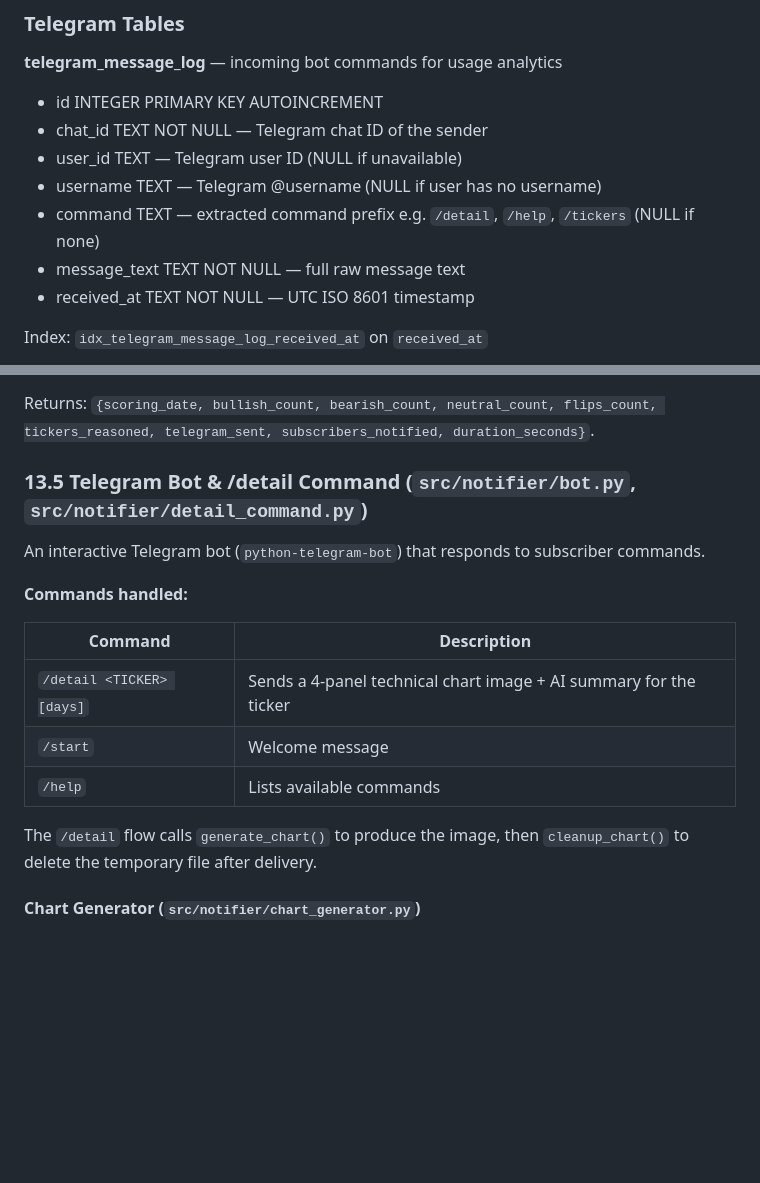
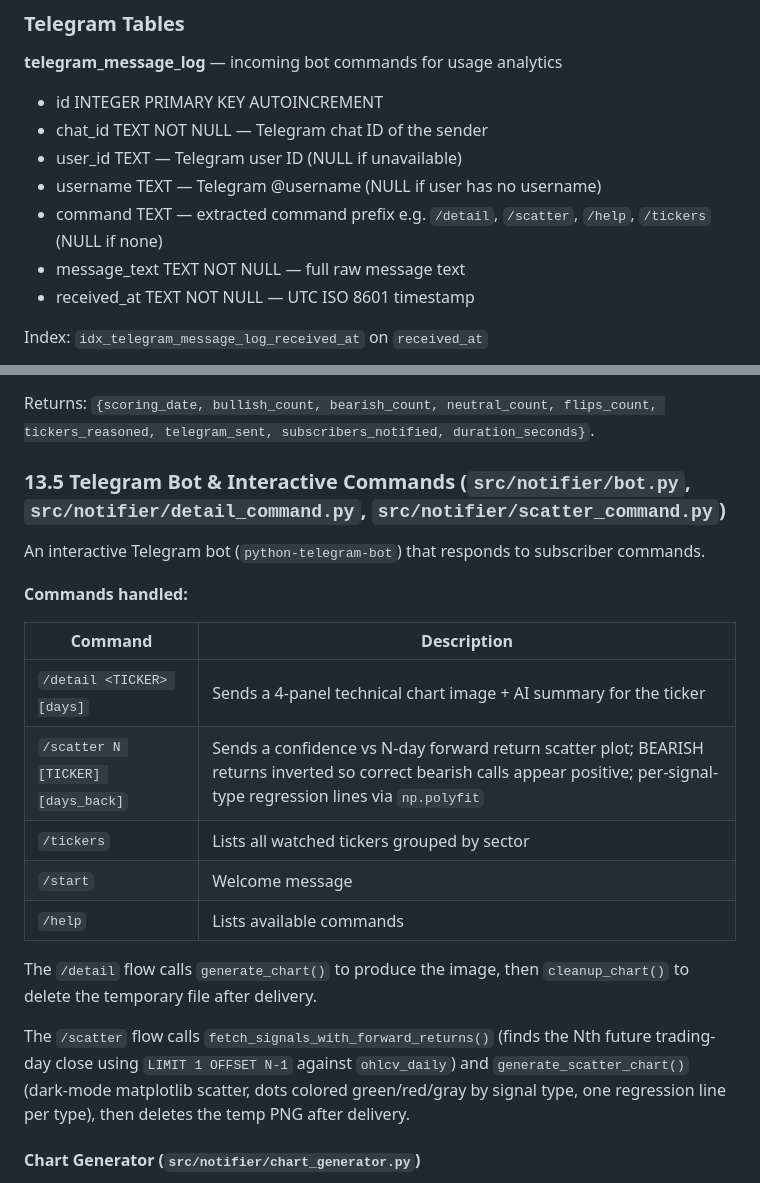
Before and after one commit to nhevan/ticker-tide, a Markdown page: DESIGN.md, 2 parts joined by grey strips. Rendered like a GitHub page; blank space fills up the shorter version.

Commit message:
docs: update DEVELOPMENT.md and DESIGN.md for /scatter command
- DEVELOPMENT.md: add scatter_command.py to notifier module table;
  update bot.py description to list /scatter handler
- DESIGN.md: expand section 13.5 to cover /scatter command and
  scatter_command.py; add /scatter to telegram_message_log example

```diff
--- a/DESIGN.md
+++ b/DESIGN.md
@@ -645,7 +645,7 @@ Enable WAL mode on connection.
 - chat_id TEXT NOT NULL — Telegram chat ID of the sender
 - user_id TEXT — Telegram user ID (NULL if unavailable)
 - username TEXT — Telegram @username (NULL if user has no username)
-- command TEXT — extracted command prefix e.g. `/detail`, `/help`, `/tickers` (NULL if none)
+- command TEXT — extracted command prefix e.g. `/detail`, `/scatter`, `/help`, `/tickers` (NULL if none)
 - message_text TEXT NOT NULL — full raw message text
 - received_at TEXT NOT NULL — UTC ISO 8601 timestamp
 
@@ -888,7 +888,7 @@ If no subscribers are configured, logs a warning but does not crash.
 
 Returns: `{scoring_date, bullish_count, bearish_count, neutral_count, flips_count, tickers_reasoned, telegram_sent, subscribers_notified, duration_seconds}`.
 
-### 13.5 Telegram Bot & /detail Command (`src/notifier/bot.py`, `src/notifier/detail_command.py`)
+### 13.5 Telegram Bot & Interactive Commands (`src/notifier/bot.py`, `src/notifier/detail_command.py`, `src/notifier/scatter_command.py`)
 
 An interactive Telegram bot (`python-telegram-bot`) that responds to subscriber commands.
 
@@ -897,11 +897,18 @@ An interactive Telegram bot (`python-telegram-bot`) that responds to subscriber
 | Command | Description |
 |---|---|
 | `/detail <TICKER> [days]` | Sends a 4-panel technical chart image + AI summary for the ticker |
+| `/scatter N [TICKER] [days_back]` | Sends a confidence vs N-day forward return scatter plot; BEARISH returns inverted so correct bearish calls appear positive; per-signal-type regression lines via `np.polyfit` |
+| `/tickers` | Lists all watched tickers grouped by sector |
 | `/start` | Welcome message |
 | `/help` | Lists available commands |
 
 The `/detail` flow calls `generate_chart()` to produce the image, then `cleanup_chart()` to delete
 the temporary file after delivery.
+
+The `/scatter` flow calls `fetch_signals_with_forward_returns()` (finds the Nth future trading-day
+close using `LIMIT 1 OFFSET N-1` against `ohlcv_daily`) and `generate_scatter_chart()` (dark-mode
+matplotlib scatter, dots colored green/red/gray by signal type, one regression line per type),
+then deletes the temp PNG after delivery.
 
 #### Chart Generator (`src/notifier/chart_generator.py`)
 
```
Also changed, not shown: DEVELOPMENT.md (+2 -1 lines).
